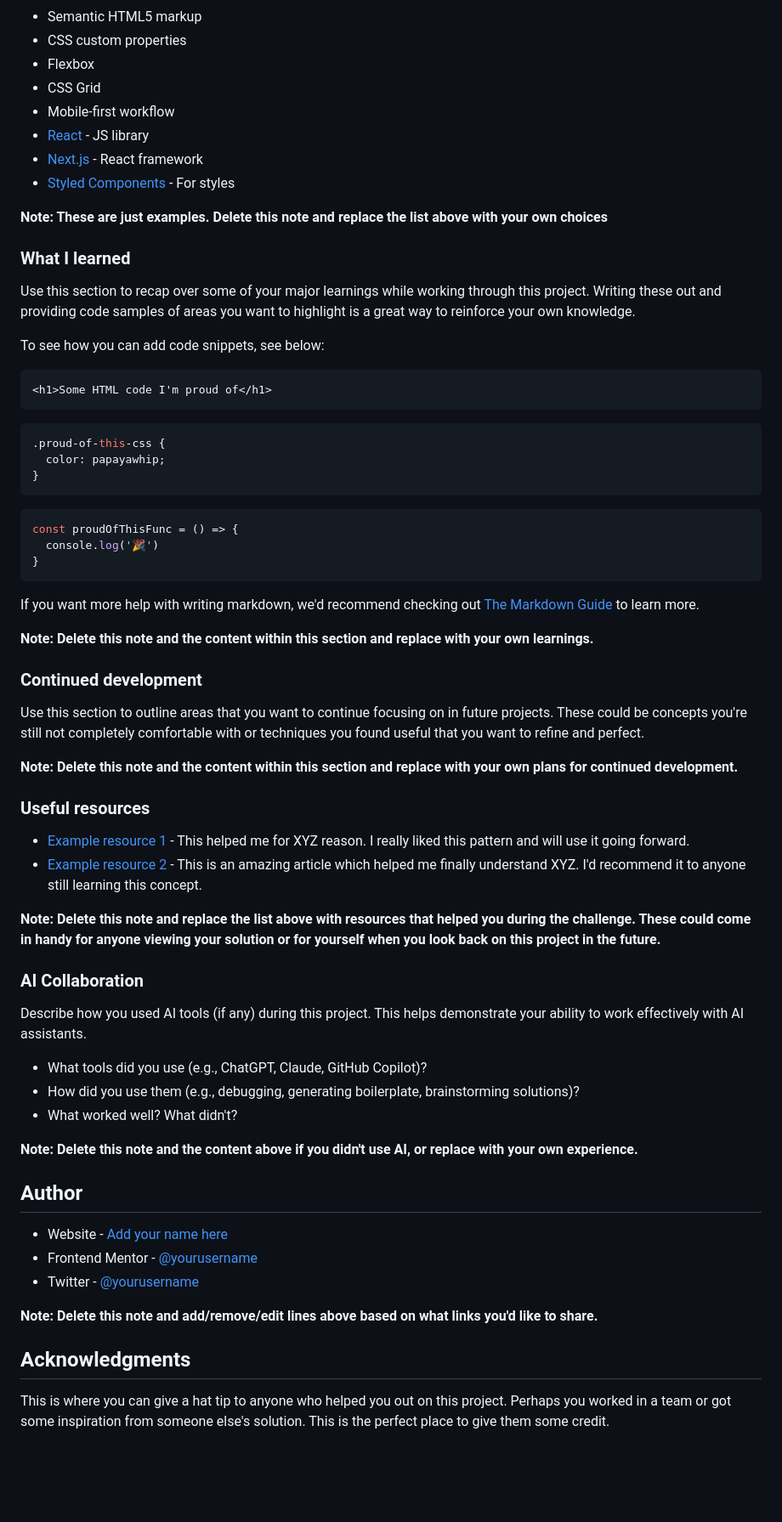
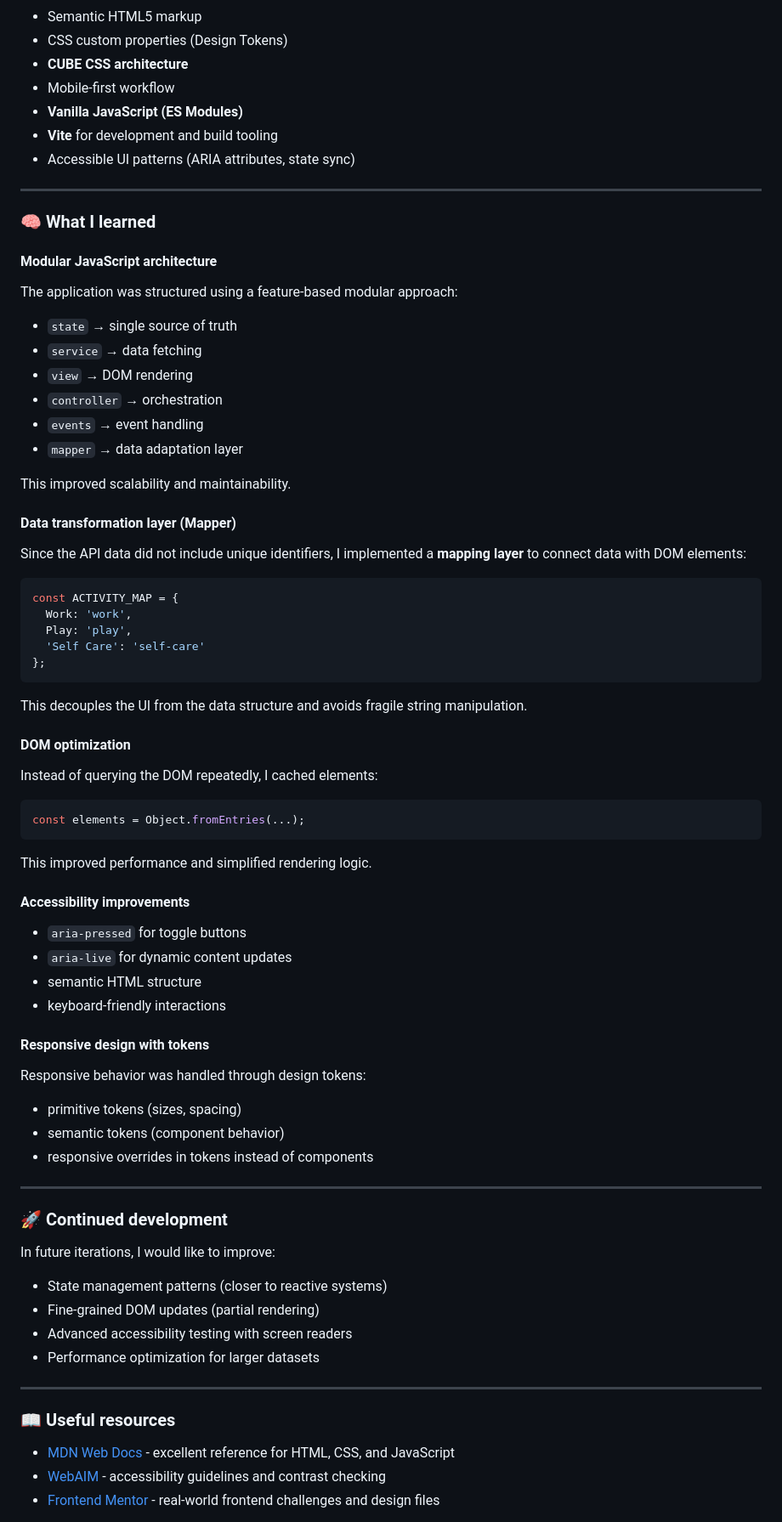
Before and after one commit to berefire/time-tracking-dashboard, a Markdown page: README.md, the part around one of its changes. Shown at 85% size. Rendered like a GitHub page; blank space fills up the shorter version.

````diff
--- a/README.md
+++ b/README.md
@@ -52,71 +81,84 @@ Then crop/optimize/edit your image however you like, add it to your project, and
 
 - Semantic HTML5 markup
-- CSS custom properties
-- Flexbox
-- CSS Grid
+- CSS custom properties (Design Tokens)
+- **CUBE CSS architecture**
 - Mobile-first workflow
-- [React](https://reactjs.org/) - JS library
-- [Next.js](https://nextjs.org/) - React framework
-- [Styled Components](https://styled-components.com/) - For styles
+- **Vanilla JavaScript (ES Modules)**
+- **Vite** for development and build tooling
+- Accessible UI patterns (ARIA attributes, state sync)
 
-**Note: These are just examples. Delete this note and replace the list above with your own choices**
+---
 
-### What I learned
+### 🧠 What I learned
 
-Use this section to recap over some of your major learnings while working through this project. Writing these out and providing code samples of areas you want to highlight is a great way to reinforce your own knowledge.
+#### Modular JavaScript architecture
 
-To see how you can add code snippets, see below:
+The application was structured using a feature-based modular approach:
 
-```html
-<h1>Some HTML code I'm proud of</h1>
-```
-```css
-.proud-of-this-css {
-  color: papayawhip;
-}
-```
+- `state` → single source of truth
+- `service` → data fetching
+- `view` → DOM rendering
+- `controller` → orchestration
+- `events` → event handling
+- `mapper` → data adaptation layer
+
+This improved scalability and maintainability.
+
+#### Data transformation layer (Mapper)
+
+Since the API data did not include unique identifiers, I implemented a **mapping layer** to connect data with DOM elements:
+
 ```js
-const proudOfThisFunc = () => {
-  console.log('🎉')
-}
+const ACTIVITY_MAP = {
+  Work: 'work',
+  Play: 'play',
+  'Self Care': 'self-care'
+};
 ```
 
-If you want more help with writing markdown, we'd recommend checking out [The Markdown Guide](https://www.markdownguide.org/) to learn more.
+This decouples the UI from the data structure and avoids fragile string manipulation.
 
-**Note: Delete this note and the content within this section and replace with your own learnings.**
+#### DOM optimization
 
-### Continued development
+Instead of querying the DOM repeatedly, I cached elements:
 
-Use this section to outline areas that you want to continue focusing on in future projects. These could be concepts you're still not completely comfortable with or techniques you found useful that you want to refine and perfect.
+```js
+const elements = Object.fromEntries(...);
+```
 
-**Note: Delete this note and the content within this section and replace with your own plans for continued development.**
+This improved performance and simplified rendering logic.
 
-### Useful resources
+#### Accessibility improvements
 
-- [Example resource 1](https://www.example.com) - This helped me for XYZ reason. I really liked this pattern and will use it going forward.
-- [Example resource 2](https://www.example.com) - This is an amazing article which helped me finally understand XYZ. I'd recommend it to anyone still learning this concept.
+- `aria-pressed` for toggle buttons
+- `aria-live` for dynamic content updates
+- semantic HTML structure
+- keyboard-friendly interactions
 
-**Note: Delete this note and replace the list above with resources that helped you during the challenge. These could come in handy for anyone viewing your solution or for yourself when you look back on this project in the future.**
+#### Responsive design with tokens
 
-### AI Collaboration
+Responsive behavior was handled through design tokens:
 
-Describe how you used AI tools (if any) during this project. This helps demonstrate your ability to work effectively with AI assistants.
+- primitive tokens (sizes, spacing)
+- semantic tokens (component behavior)
+- responsive overrides in tokens instead of components
 
-- What tools did you use (e.g., ChatGPT, Claude, GitHub Copilot)?
-- How did you use them (e.g., debugging, generating boilerplate, brainstorming solutions)?
-- What worked well? What didn't?
+---
 
-**Note: Delete this note and the content above if you didn't use AI, or replace with your own experience.**
+### 🚀 Continued development
 
-## Author
+In future iterations, I would like to improve:
 
-- Website - [Add your name here](https://www.your-site.com)
-- Frontend Mentor - [@yourusername](https://www.frontendmentor.io/profile/yourusername)
-- Twitter - [@yourusername](https://www.twitter.com/yourusername)
+- State management patterns (closer to reactive systems)
+- Fine-grained DOM updates (partial rendering)
+- Advanced accessibility testing with screen readers
+- Performance optimization for larger datasets
 
-**Note: Delete this note and add/remove/edit lines above based on what links you'd like to share.**
+---
 
-## Acknowledgments
+### 📖 Useful resources
 
-This is where you can give a hat tip to anyone who helped you out on this project. Perhaps you worked in a team or got some inspiration from someone else's solution. This is the perfect place to give them some credit.
+- [MDN Web Docs](https://developer.mozilla.org/es/) - excellent reference for HTML, CSS, and JavaScript
+- [WebAIM](https://webaim.org/) - accessibility guidelines and contrast checking
+- [Frontend Mentor](https://www.frontendmentor.io) - real-world frontend challenges and design files
 
````
Also changed, not shown: other parts of README.md (+106 -23 lines), public/assets/screenshots/desktop.png (added), public/assets/screenshots/hover-button.png (added), public/assets/screenshots/hover-card.png (added), public/assets/screenshots/mobile.png (added), public/assets/screenshots/tablet.png (added).
